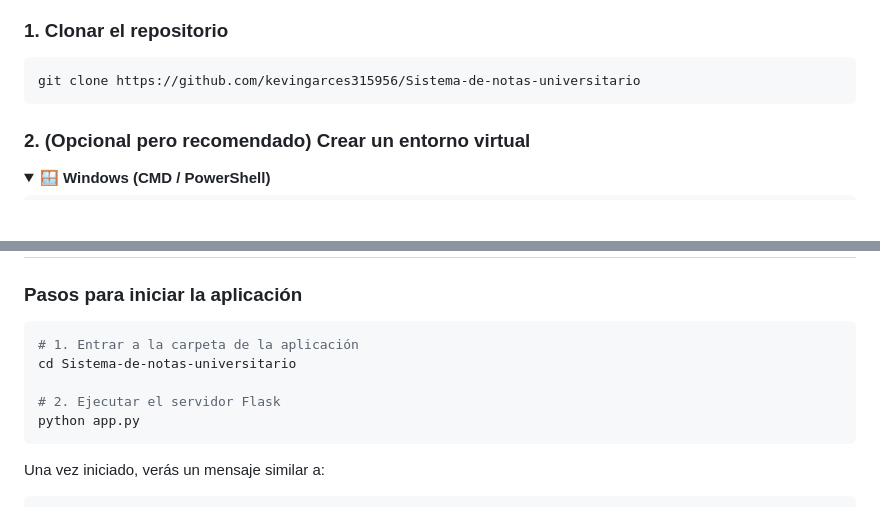
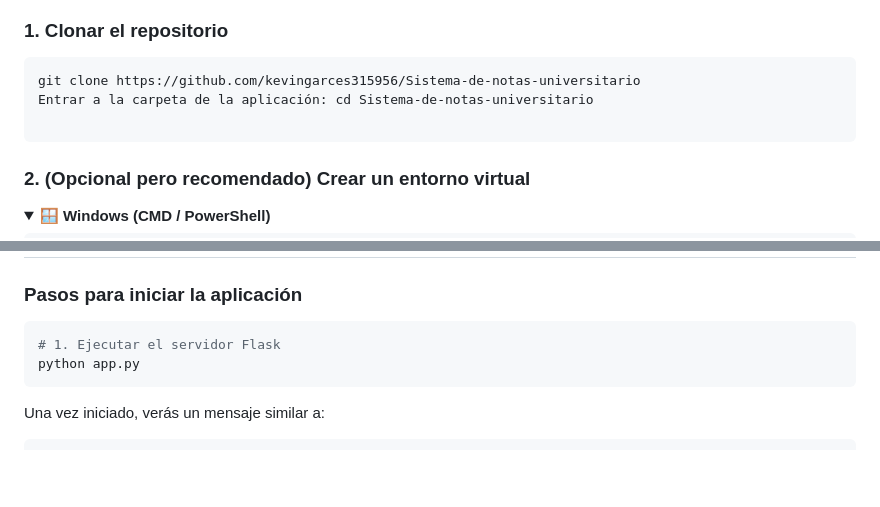
Before and after one commit to kevingarces315956/Sistema-de-notas-universitario, a Markdown page: README.md, 2 parts joined by grey strips. Drawn GitHub-style; folded sections open; blank space fills up the shorter version.

Commit message:
Update README with navigation instructions
Added instructions to navigate to the application folder before starting the Flask server.

````diff
--- a/README.md
+++ b/README.md
@@ -141,6 +141,8 @@ pip --version
 
 ```bash
 git clone https://github.com/kevingarces315956/Sistema-de-notas-universitario
+Entrar a la carpeta de la aplicación: cd Sistema-de-notas-universitario
+
 ```
 
 ### 2. (Opcional pero recomendado) Crear un entorno virtual
@@ -181,10 +183,7 @@ pip install -r mi_universidad/requirements.txt
 ### Pasos para iniciar la aplicación
 
 ```bash
-# 1. Entrar a la carpeta de la aplicación
-cd Sistema-de-notas-universitario
-
-# 2. Ejecutar el servidor Flask
+# 1. Ejecutar el servidor Flask
 python app.py
 ```
 
````
